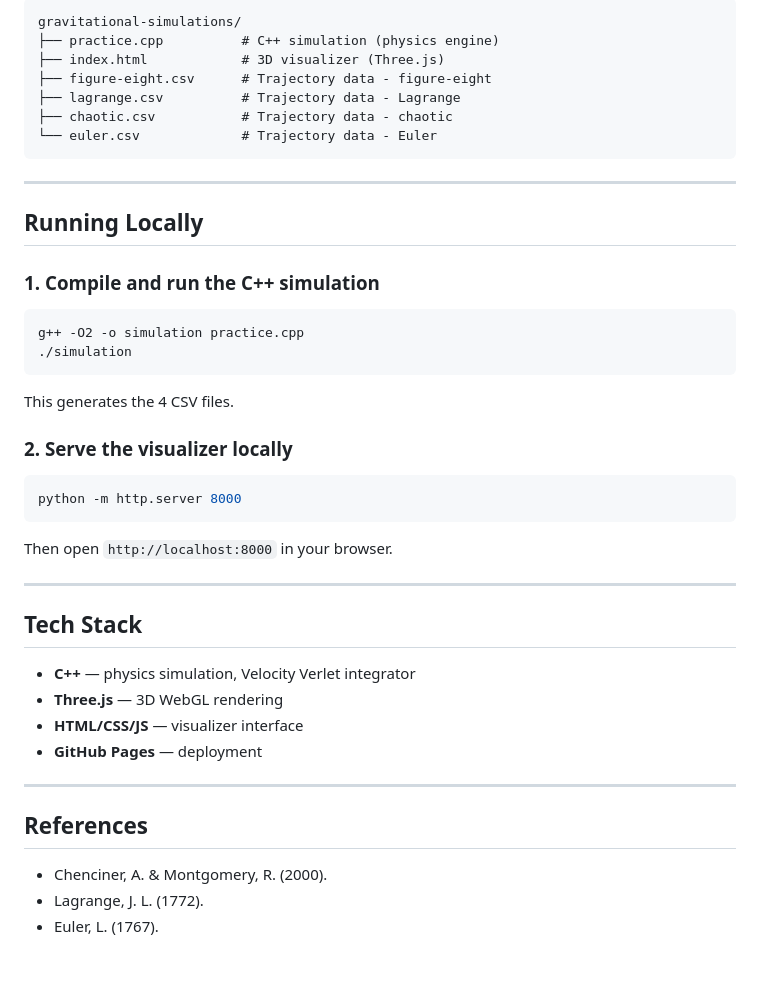
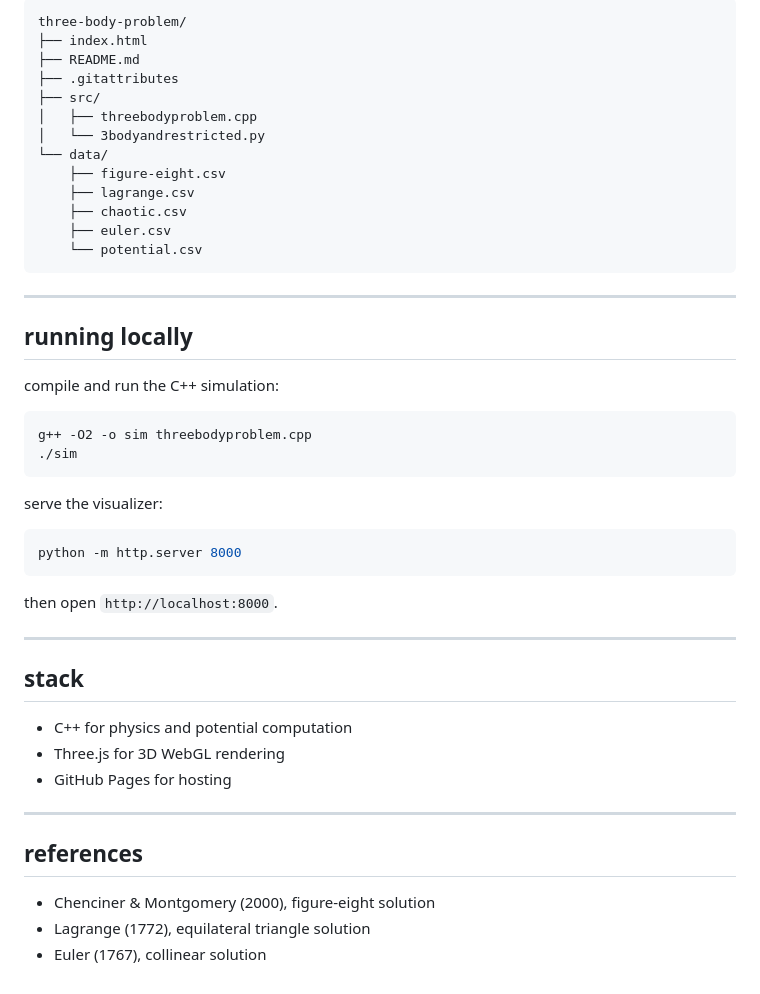
Before and after one commit to mugiln/three-body-problem, a Markdown page: README.md, the part around one of its changes. Drawn GitHub-style.

````diff
--- a/README.md
+++ b/README.md
@@ -57,44 +69,51 @@ A single `index.html` file reads the CSV data and renders it in 3D using Three.j
 
 ```
-gravitational-simulations/
-├── practice.cpp          # C++ simulation (physics engine)
-├── index.html            # 3D visualizer (Three.js)
-├── figure-eight.csv      # Trajectory data - figure-eight
-├── lagrange.csv          # Trajectory data - Lagrange
-├── chaotic.csv           # Trajectory data - chaotic
-└── euler.csv             # Trajectory data - Euler
+three-body-problem/
+├── index.html
+├── README.md
+├── .gitattributes
+├── src/
+│   ├── threebodyproblem.cpp
+│   └── 3bodyandrestricted.py
+└── data/
+    ├── figure-eight.csv
+    ├── lagrange.csv
+    ├── chaotic.csv
+    ├── euler.csv
+    └── potential.csv
 ```
 
 ---
 
-## Running Locally
+## running locally
 
-### 1. Compile and run the C++ simulation
+compile and run the C++ simulation:
+
 ```bash
-g++ -O2 -o simulation practice.cpp
-./simulation
+g++ -O2 -o sim threebodyproblem.cpp
+./sim
 ```
-This generates the 4 CSV files.
 
-### 2. Serve the visualizer locally
+serve the visualizer:
+
 ```bash
 python -m http.server 8000
 ```
-Then open `http://localhost:8000` in your browser.
+
+then open `http://localhost:8000`.
 
 ---
 
-## Tech Stack
+## stack
 
-- **C++** — physics simulation, Velocity Verlet integrator
-- **Three.js** — 3D WebGL rendering
-- **HTML/CSS/JS** — visualizer interface
-- **GitHub Pages** — deployment
+- C++ for physics and potential computation
+- Three.js for 3D WebGL rendering
+- GitHub Pages for hosting
 
 ---
 
-## References
+## references
 
-- Chenciner, A. & Montgomery, R. (2000).
-- Lagrange, J. L. (1772).
-- Euler, L. (1767).
+- Chenciner & Montgomery (2000), figure-eight solution
+- Lagrange (1772), equilateral triangle solution
+- Euler (1767), collinear solution
````
Also changed, not shown: other parts of README.md (+44 -32 lines).
